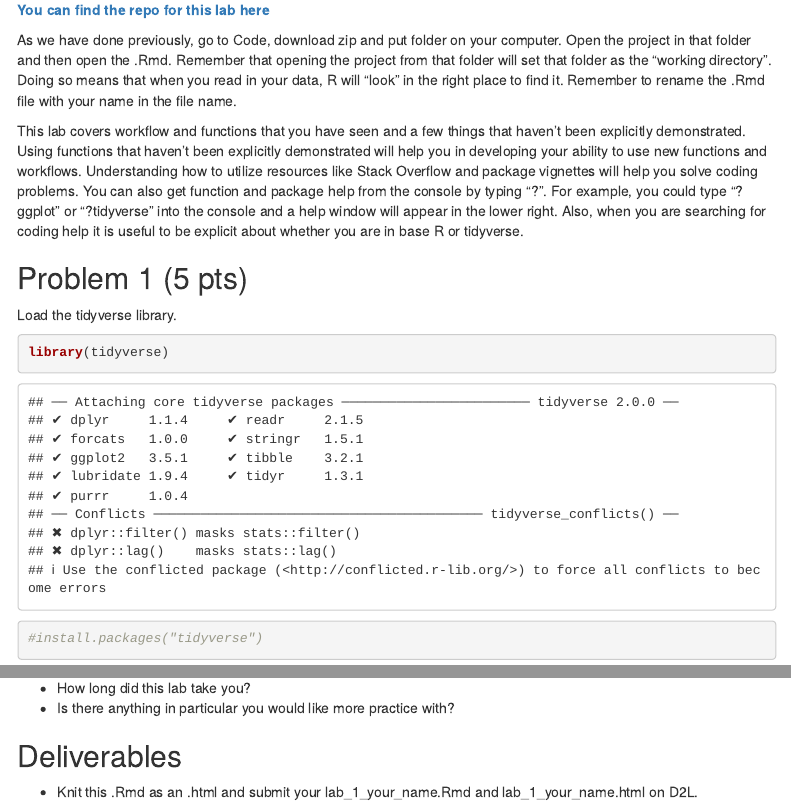
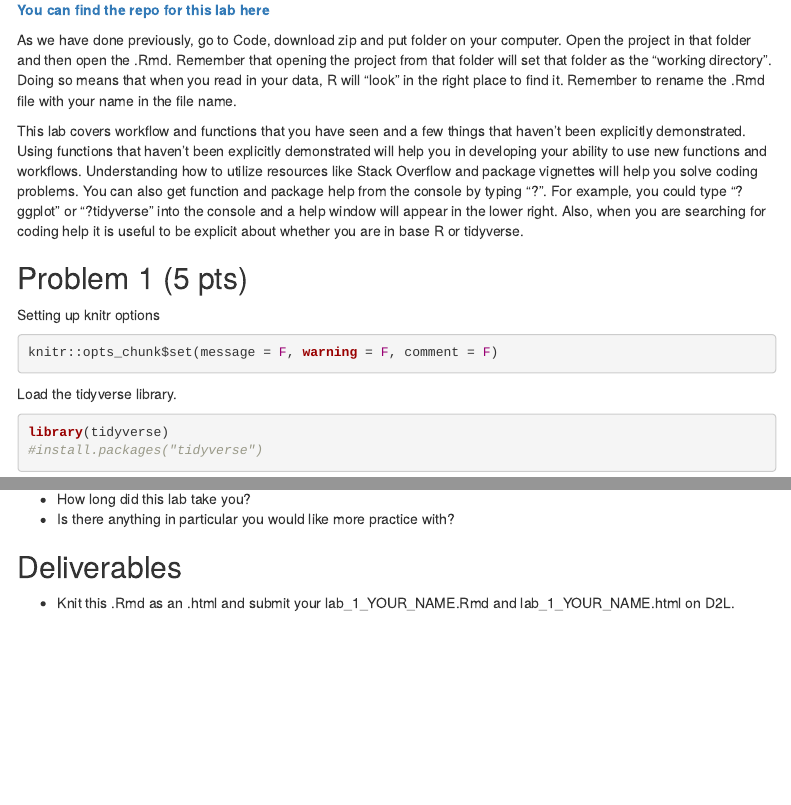
Before and after one commit to tpcovino/lab_1, an R Markdown document (lab_1_blank.Rmd): the page in a window 1100 px wide, from 110 px down, and a second part further down, joined at a grey line. Rendered offline with R 4.5, knitr and Pandoc, with nearby package versions; menus at the side of the page are left out.

Commit message:
445 lab 1

````diff
--- a/lab_1.Rmd
+++ b/lab_1_blank.Rmd
@@ -15,6 +15,12 @@ As we have done previously, go to Code, download zip and put folder on your comp
 This lab covers workflow and functions that you have seen and a few things that haven't been explicitly demonstrated. Using functions that haven't been explicitly demonstrated will help you in developing your ability to use new functions and workflows. Understanding how to utilize resources like Stack Overflow and package vignettes will help you solve coding problems. You can also get function and package help from the console by typing "?". For example, you could type "?ggplot" or "?tidyverse" into the console and a help window will appear in the lower right. Also, when you are searching for coding help it is useful to be explicit about whether you are in base R or tidyverse.
 
 ## Problem 1 (5 pts)
+
+Setting up knitr options
+```{r}
+knitr::opts_chunk$set(message = F, warning = F, comment = F)
+```
+
 
 Load the tidyverse library.
 ```{r}
@@ -177,4 +183,4 @@ PET Reading:
 - Is there anything in particular you would like more practice with?
 
 ## Deliverables
-- Knit this .Rmd as an .html and submit your lab_1_your_name.Rmd and lab_1_your_name.html on D2L.
+- Knit this .Rmd as an .html and submit your lab_1_YOUR_NAME.Rmd and lab_1_YOUR_NAME.html on D2L.
````
Also changed, not shown: lab_1_blank.html.
